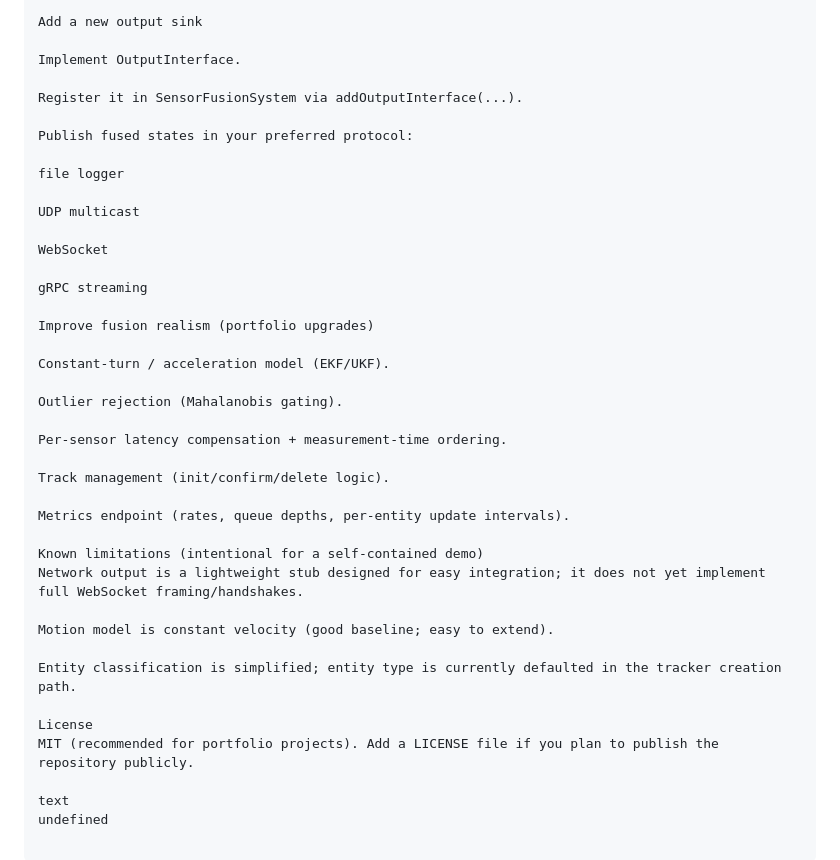
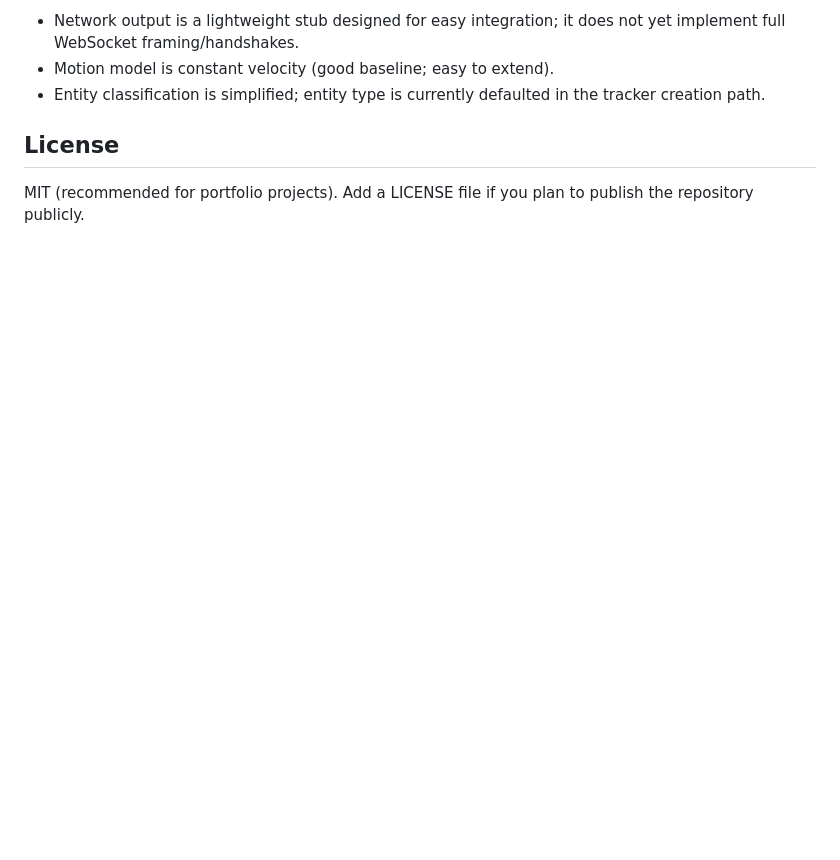
Before and after one commit to tharu-jwd/battle-node, a Markdown page: README.md, the part around one of its changes. Drawn GitHub-style; blank space fills up the shorter version.

```diff
--- a/README.md
+++ b/README.md
@@ -206,41 +227,8 @@ confidence behavior
 
-Add a new output sink
+- Network output is a lightweight stub designed for easy integration; it does not yet implement full WebSocket framing/handshakes.
+- Motion model is constant velocity (good baseline; easy to extend).
+- Entity classification is simplified; entity type is currently defaulted in the tracker creation path.
 
-Implement OutputInterface.
+## License
 
-Register it in SensorFusionSystem via addOutputInterface(...).
-
-Publish fused states in your preferred protocol:
-
-file logger
-
-UDP multicast
-
-WebSocket
-
-gRPC streaming
-
-Improve fusion realism (portfolio upgrades)
-
-Constant-turn / acceleration model (EKF/UKF).
-
-Outlier rejection (Mahalanobis gating).
-
-Per-sensor latency compensation + measurement-time ordering.
-
-Track management (init/confirm/delete logic).
-
-Metrics endpoint (rates, queue depths, per-entity update intervals).
-
-Known limitations (intentional for a self-contained demo)
-Network output is a lightweight stub designed for easy integration; it does not yet implement full WebSocket framing/handshakes.
-
-Motion model is constant velocity (good baseline; easy to extend).
-
-Entity classification is simplified; entity type is currently defaulted in the tracker creation path.
-
-License
 MIT (recommended for portfolio projects). Add a LICENSE file if you plan to publish the repository publicly.
-
-text
-undefined
```
Also changed, not shown: other parts of README.md (+104 -83 lines).
